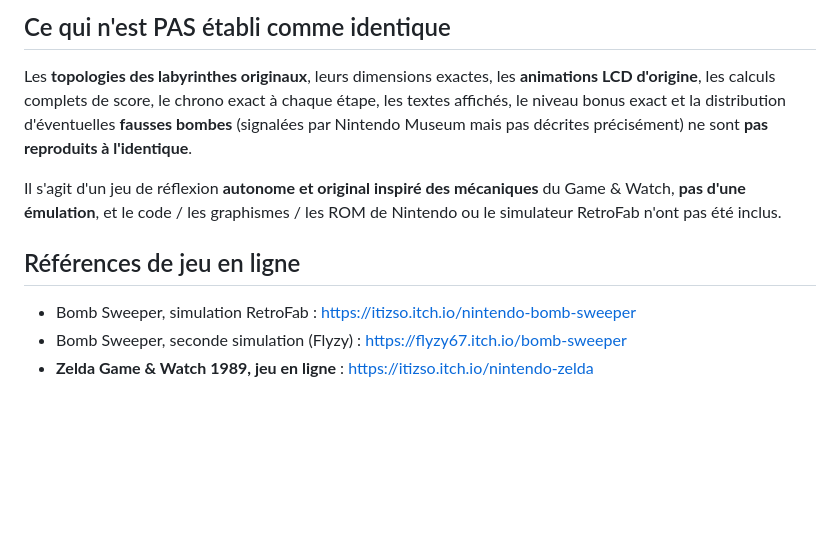
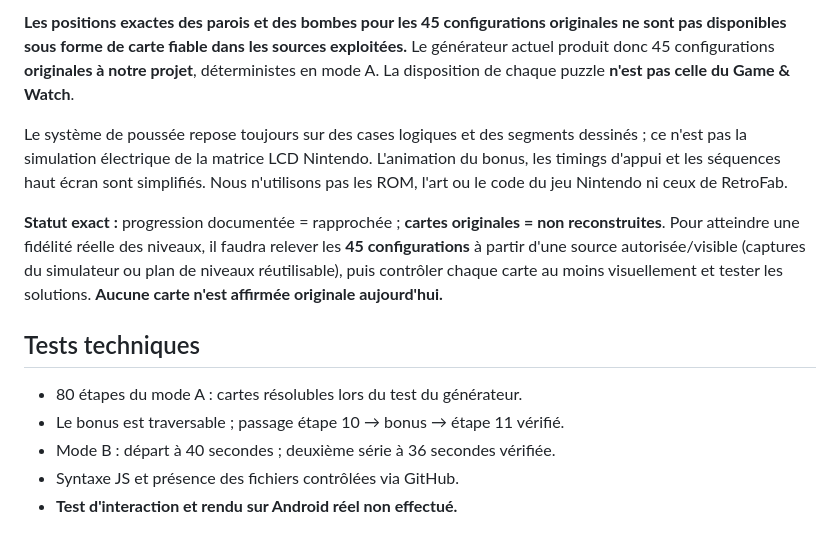
Before and after one commit to ludodulac/climber-tactile, a Markdown page: BOMB_SWEEPER_REGLES.md, the part around one of its changes. Drawn GitHub-style; blank space fills up the shorter version.

```diff
--- a/BOMB_SWEEPER_REGLES.md
+++ b/BOMB_SWEEPER_REGLES.md
@@ -33,12 +39,14 @@ Fichier : `bomb-sweeper.html`
 
-## Ce qui n'est PAS établi comme identique
+**Les positions exactes des parois et des bombes pour les 45 configurations originales ne sont pas disponibles sous forme de carte fiable dans les sources exploitées.** Le générateur actuel produit donc 45 configurations **originales à notre projet**, déterministes en mode A. La disposition de chaque puzzle **n'est pas celle du Game & Watch**.
 
-Les **topologies des labyrinthes originaux**, leurs dimensions exactes, les **animations LCD d'origine**, les calculs complets de score, le chrono exact à chaque étape, les textes affichés, le niveau bonus exact et la distribution d'éventuelles **fausses bombes** (signalées par Nintendo Museum mais pas décrites précisément) ne sont **pas reproduits à l'identique**.
+Le système de poussée repose toujours sur des cases logiques et des segments dessinés ; ce n'est pas la simulation électrique de la matrice LCD Nintendo. L'animation du bonus, les timings d'appui et les séquences haut écran sont simplifiés. Nous n'utilisons pas les ROM, l'art ou le code du jeu Nintendo ni ceux de RetroFab.
 
-Il s'agit d'un jeu de réflexion **autonome et original inspiré des mécaniques** du Game & Watch, **pas d'une émulation**, et le code / les graphismes / les ROM de Nintendo ou le simulateur RetroFab n'ont pas été inclus.
+**Statut exact :** progression documentée = rapprochée ; **cartes originales = non reconstruites**. Pour atteindre une fidélité réelle des niveaux, il faudra relever les **45 configurations** à partir d'une source autorisée/visible (captures du simulateur ou plan de niveaux réutilisable), puis contrôler chaque carte au moins visuellement et tester les solutions. **Aucune carte n'est affirmée originale aujourd'hui.**
 
-## Références de jeu en ligne
+## Tests techniques
 
-- Bomb Sweeper, simulation RetroFab : https://itizso.itch.io/nintendo-bomb-sweeper
-- Bomb Sweeper, seconde simulation (Flyzy) : https://flyzy67.itch.io/bomb-sweeper
-- **Zelda Game & Watch 1989, jeu en ligne** : https://itizso.itch.io/nintendo-zelda
+- 80 étapes du mode A : cartes résolubles lors du test du générateur.
+- Le bonus est traversable ; passage étape 10 → bonus → étape 11 vérifié.
+- Mode B : départ à 40 secondes ; deuxième série à 36 secondes vérifiée.
+- Syntaxe JS et présence des fichiers contrôlées via GitHub.
+- **Test d'interaction et rendu sur Android réel non effectué.**
```
Also changed, not shown: other parts of BOMB_SWEEPER_REGLES.md (+31 -25 lines).
